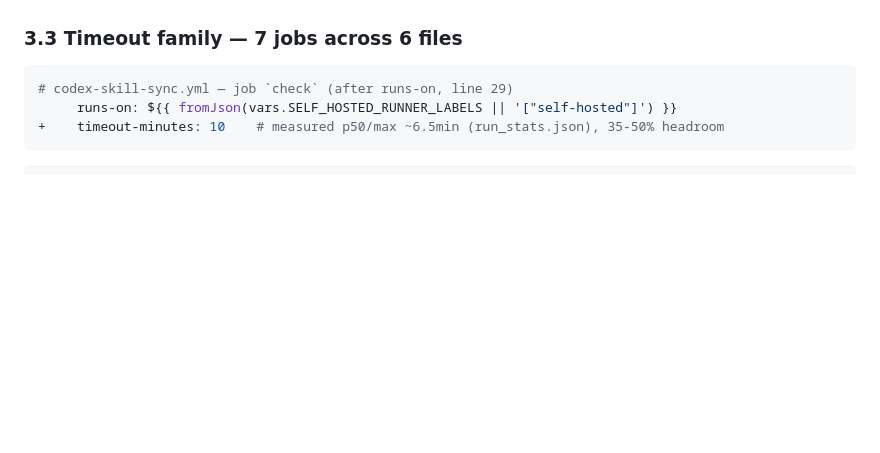
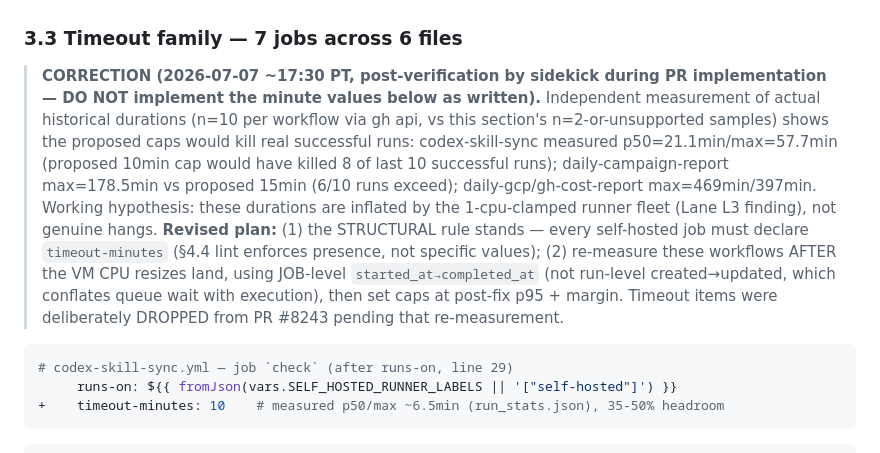
Before and after one commit to jleechanorg/ez-gh-actions, a Markdown page: docs/FIXPLAN-gh-actions-systemic-20260707.md, the part around the change. GitHub-like rendering; blank space fills up the shorter version.

Commit message:
claude/sonnet: docs: FIXPLAN 3.3 correction — proposed timeout values refuted by n=10 duration measurement, defer to post-CPU-resize re-measurement
Co-Authored-By: Claude Sonnet 5 <noreply@anthropic.com>
Claude-Session: https://claude.ai/code/session_015ovUF94iqZTNhMVeQRswmH

````diff
--- a/docs/FIXPLAN-gh-actions-systemic-20260707.md
+++ b/docs/FIXPLAN-gh-actions-systemic-20260707.md
@@ -102,6 +102,8 @@ A single 6-hour hang exceeds the entire observed queue tail (275.6m, `capacity_m
 - Do NOT simply delete the `concurrency:` block — that reintroduces unbounded same-PR pile-up (a naive deletion was observed accidentally applied on an unrelated local branch; revert/avoid it).
 
 ### 3.3 Timeout family — 7 jobs across 6 files
+
+> **CORRECTION (2026-07-07 ~17:30 PT, post-verification by sidekick during PR implementation — DO NOT implement the minute values below as written).** Independent measurement of actual historical durations (n=10 per workflow via gh api, vs this section's n=2-or-unsupported samples) shows the proposed caps would kill real successful runs: codex-skill-sync measured p50=21.1min/max=57.7min (proposed 10min cap would have killed 8 of last 10 successful runs); daily-campaign-report max=178.5min vs proposed 15min (6/10 runs exceed); daily-gcp/gh-cost-report max=469min/397min. Working hypothesis: these durations are inflated by the 1-cpu-clamped runner fleet (Lane L3 finding), not genuine hangs. **Revised plan:** (1) the STRUCTURAL rule stands — every self-hosted job must declare `timeout-minutes` (§4.4 lint enforces presence, not specific values); (2) re-measure these workflows AFTER the VM CPU resizes land, using JOB-level `started_at→completed_at` (not run-level created→updated, which conflates queue wait with execution), then set caps at post-fix p95 + margin. Timeout items were deliberately DROPPED from PR #8243 pending that re-measurement.
 
 ```yaml
 # codex-skill-sync.yml — job `check` (after runs-on, line 29)
````
